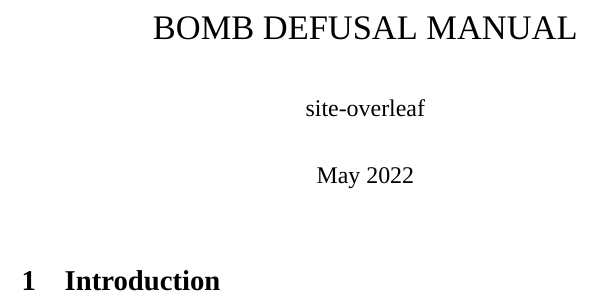
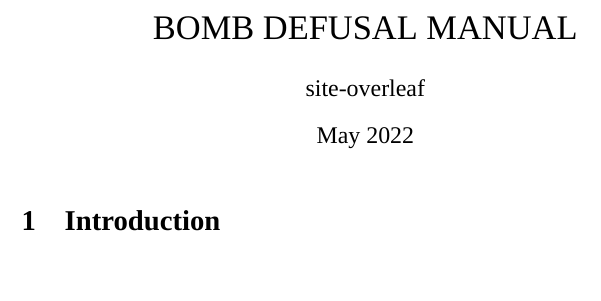
Before and after one commit to AplusKminus/KTANE-manual, a LaTeX document (src/tex/main.tex): part of page 1 of 2, cut so that both start at the same text, the shorter picture padded with empty space. Compiled offline with XeLaTeX; a missing font is replaced by an installed copy or a similar font.

```diff
--- a/src/tex/main.tex
+++ b/src/tex/main.tex
@@ -1,6 +1,6 @@
 \documentclass{ktane-man}
 
-\setlength{\parskip}{10pt}
+\setlength{\parindent}{0pt}
 
 \title{BOMB DEFUSAL MANUAL}
 \author{site-overleaf }
```
